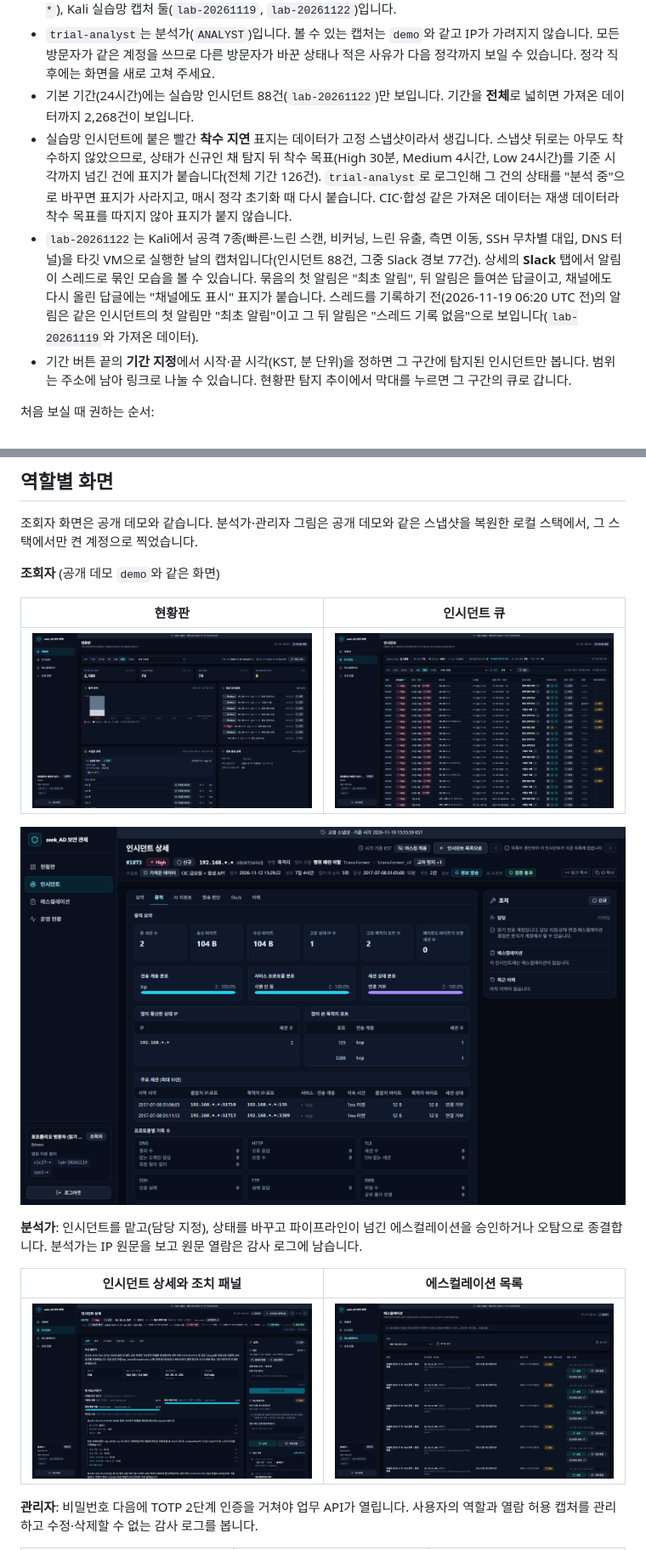
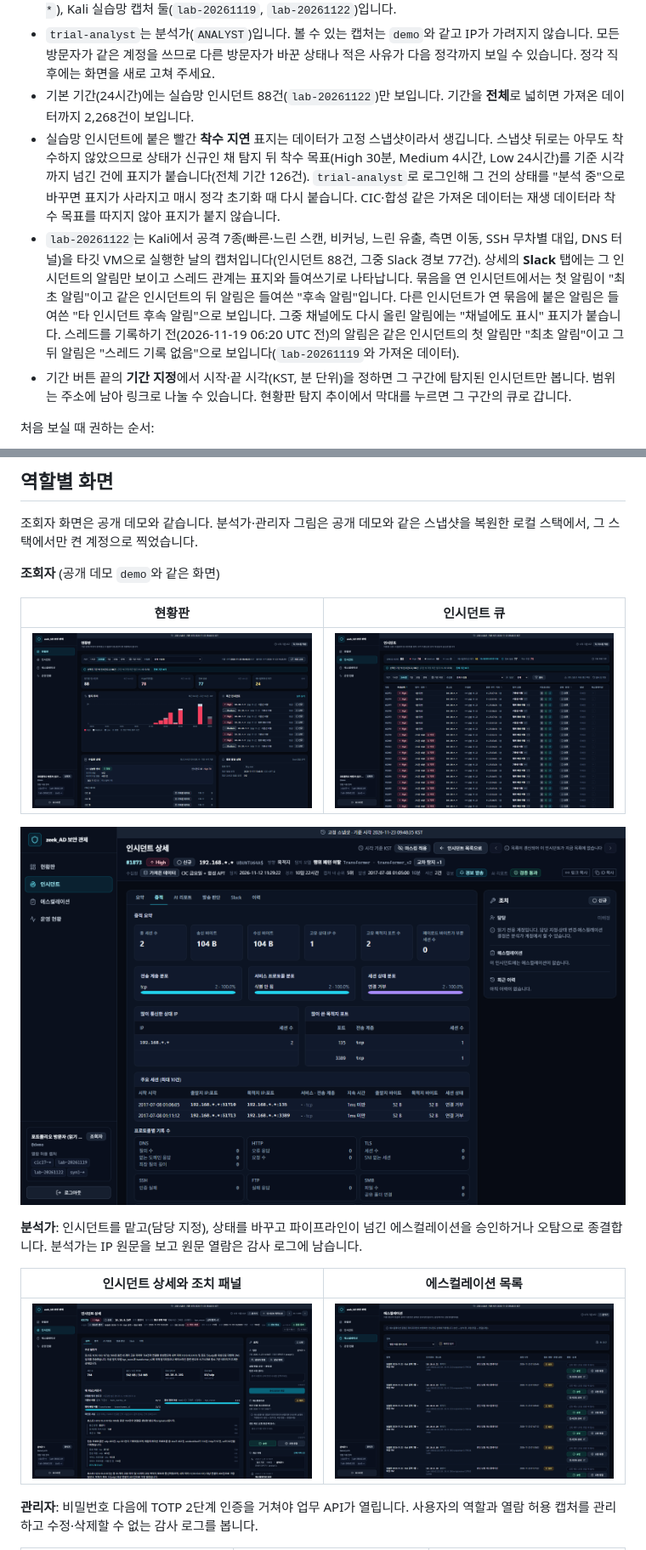
Before and after one commit to prosild/nbad-dashboard, a Markdown page: README.md, 2 parts joined by grey strips. Shown at 85% size. Rendered like a GitHub page; pictures changed too: docs/images/01-viewer-dashboard.png, docs/images/02-viewer-queue.png, docs/images/03-viewer-detail-evidence.png.

Commit message:
T39: README 스레드 안내를 화면 표지에 맞춤(그 인시던트 알림만, 최초·후속·타 인시던트 후속 알림), 연결어미 뒤 쉼표, README 그림 01~05를 새 스냅샷으로 다시 찍음
Co-Authored-By: Claude Opus 5.5 <noreply@anthropic.com>

```diff
--- a/README.md
+++ b/README.md
@@ -17,8 +17,8 @@
 - `demo`는 조회자(`VIEWER`)입니다. IP는 뒤 두 옥텟이 가려지고(`10.10.*.*`), 상태 변경·담당 지정·에스컬레이션 결정은 할 수 없습니다. 볼 수 있는 캡처는 CIC-IDS2017(`cic17-*`), 합성 APT를 끼운 CIC 데이터(`syn1-*`), Kali 실습망 캡처 둘(`lab-20261119`, `lab-20261122`)입니다.
 - `trial-analyst`는 분석가(`ANALYST`)입니다. 볼 수 있는 캡처는 `demo`와 같고 IP가 가려지지 않습니다. 모든 방문자가 같은 계정을 쓰므로 다른 방문자가 바꾼 상태나 적은 사유가 다음 정각까지 보일 수 있습니다. 정각 직후에는 화면을 새로 고쳐 주세요.
 - 기본 기간(24시간)에는 실습망 인시던트 88건(`lab-20261122`)만 보입니다. 기간을 **전체**로 넓히면 가져온 데이터까지 2,268건이 보입니다.
-- 실습망 인시던트에 붙은 빨간 **착수 지연** 표지는 데이터가 고정 스냅샷이라서 생깁니다. 스냅샷 뒤로는 아무도 착수하지 않았으므로, 상태가 신규인 채 탐지 뒤 착수 목표(High 30분, Medium 4시간, Low 24시간)를 기준 시각까지 넘긴 건에 표지가 붙습니다(전체 기간 126건). `trial-analyst`로 로그인해 그 건의 상태를 "분석 중"으로 바꾸면 표지가 사라지고, 매시 정각 초기화 때 다시 붙습니다. CIC·합성 같은 가져온 데이터는 재생 데이터라 착수 목표를 따지지 않아 표지가 붙지 않습니다.
-- `lab-20261122`는 Kali에서 공격 7종(빠른·느린 스캔, 비커닝, 느린 유출, 측면 이동, SSH 무차별 대입, DNS 터널)을 타깃 VM으로 실행한 날의 캡처입니다(인시던트 88건, 그중 Slack 경보 77건). 상세의 **Slack** 탭에서 알림이 스레드로 묶인 모습을 볼 수 있습니다. 묶음의 첫 알림은 "최초 알림", 뒤 알림은 들여쓴 답글이고, 채널에도 다시 올린 답글에는 "채널에도 표시" 표지가 붙습니다. 스레드를 기록하기 전(2026-11-19 06:20 UTC 전)의 알림은 같은 인시던트의 첫 알림만 "최초 알림"이고 그 뒤 알림은 "스레드 기록 없음"으로 보입니다(`lab-20261119`와 가져온 데이터).
+- 실습망 인시던트에 붙은 빨간 **착수 지연** 표지는 데이터가 고정 스냅샷이라서 생깁니다. 스냅샷 뒤로는 아무도 착수하지 않았으므로 상태가 신규인 채 탐지 뒤 착수 목표(High 30분, Medium 4시간, Low 24시간)를 기준 시각까지 넘긴 건에 표지가 붙습니다(전체 기간 126건). `trial-analyst`로 로그인해 그 건의 상태를 "분석 중"으로 바꾸면 표지가 사라지고 매시 정각 초기화 때 다시 붙습니다. CIC·합성 같은 가져온 데이터는 재생 데이터라 착수 목표를 따지지 않아 표지가 붙지 않습니다.
+- `lab-20261122`는 Kali에서 공격 7종(빠른·느린 스캔, 비커닝, 느린 유출, 측면 이동, SSH 무차별 대입, DNS 터널)을 타깃 VM으로 실행한 날의 캡처입니다(인시던트 88건, 그중 Slack 경보 77건). 상세의 **Slack** 탭에는 그 인시던트의 알림만 보이고 스레드 관계는 표지와 들여쓰기로 나타납니다. 묶음을 연 인시던트에서는 첫 알림이 "최초 알림"이고 같은 인시던트의 뒤 알림은 들여쓴 "후속 알림"입니다. 다른 인시던트가 연 묶음에 붙은 알림은 들여쓴 "타 인시던트 후속 알림"으로 보입니다. 그중 채널에도 다시 올린 알림에는 "채널에도 표시" 표지가 붙습니다. 스레드를 기록하기 전(2026-11-19 06:20 UTC 전)의 알림은 같은 인시던트의 첫 알림만 "최초 알림"이고 그 뒤 알림은 "스레드 기록 없음"으로 보입니다(`lab-20261119`와 가져온 데이터).
 - 기간 버튼 끝의 **기간 지정**에서 시작·끝 시각(KST, 분 단위)을 정하면 그 구간에 탐지된 인시던트만 봅니다. 범위는 주소에 남아 링크로 나눌 수 있습니다. 현황판 탐지 추이에서 막대를 누르면 그 구간의 큐로 갑니다.
 
 처음 보실 때 권하는 순서:
```
